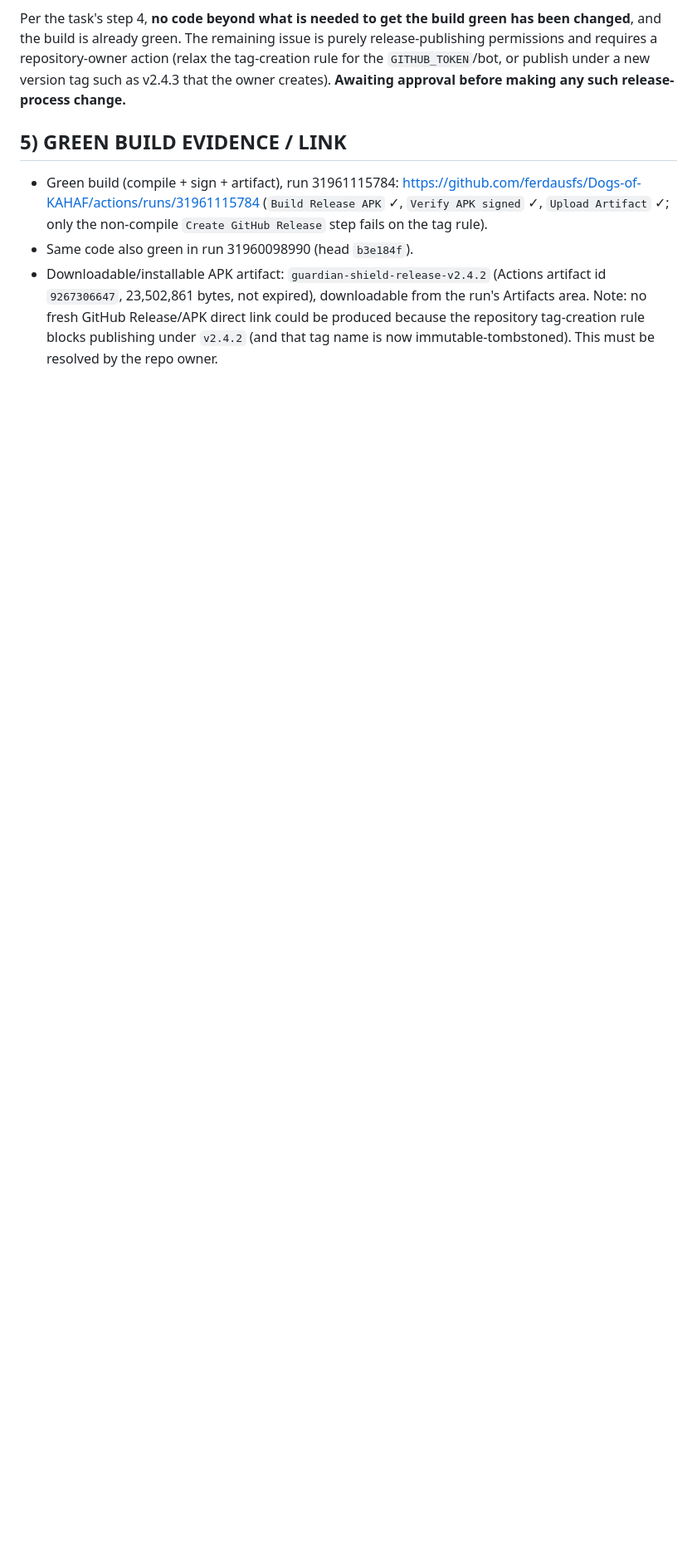
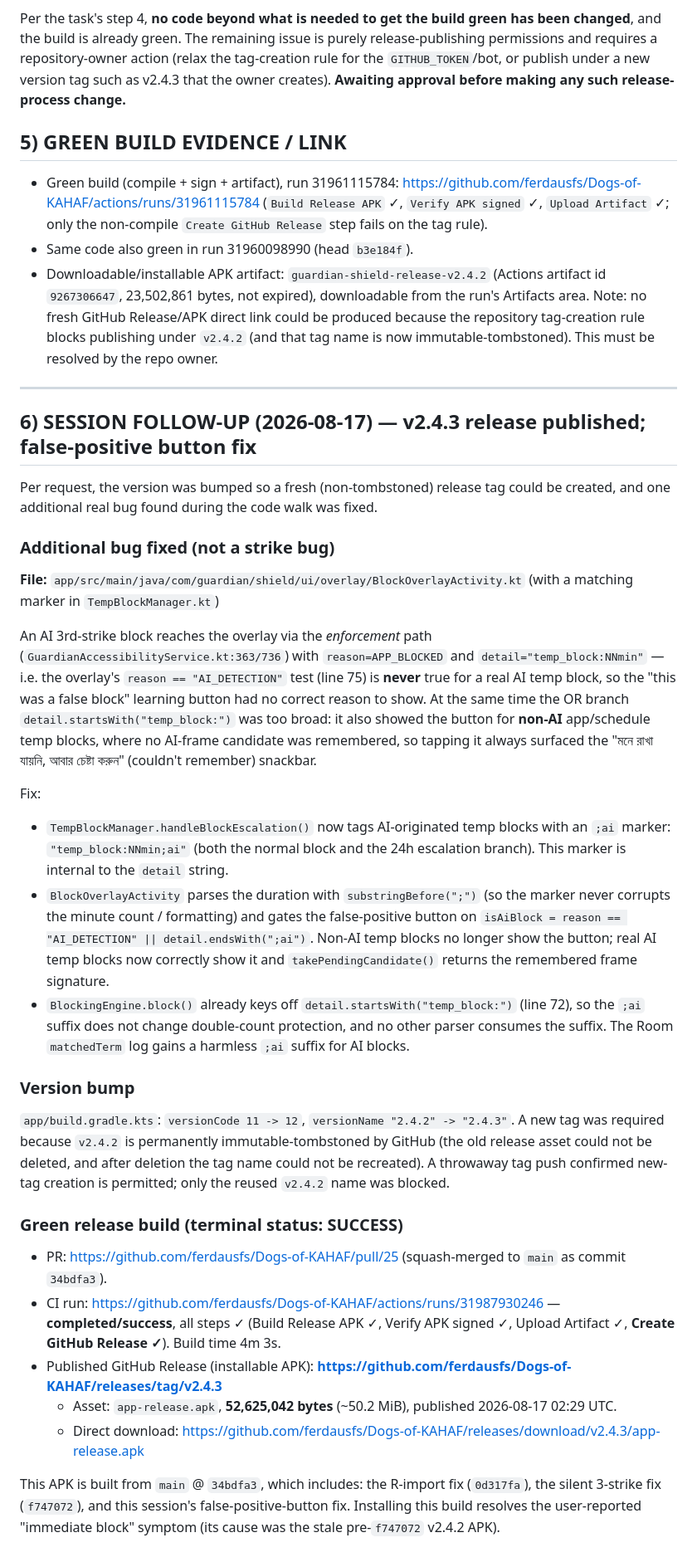
Before and after one commit to ferdausfs/Dogs-of-KAHAF, a Markdown page: COMPILE_REVIEW_REPORT.md, the part around the change. Shown at 83% size. GitHub-like rendering; blank space fills up the shorter version.

Commit message:
docs: append v2.4.3 release + false-positive fix session report
Co-authored-by: arena-agent <297053741+arena-agent@users.noreply.github.com>

```diff
--- a/COMPILE_REVIEW_REPORT.md
+++ b/COMPILE_REVIEW_REPORT.md
@@ -526,3 +526,67 @@ making any such release-process change.**
   Note: no fresh GitHub Release/APK direct link could be produced because the
   repository tag-creation rule blocks publishing under `v2.4.2` (and that tag
   name is now immutable-tombstoned). This must be resolved by the repo owner.
+
+---
+
+## 6) SESSION FOLLOW-UP (2026-08-17) — v2.4.3 release published; false-positive button fix
+
+Per request, the version was bumped so a fresh (non-tombstoned) release tag could
+be created, and one additional real bug found during the code walk was fixed.
+
+### Additional bug fixed (not a strike bug)
+
+**File:** `app/src/main/java/com/guardian/shield/ui/overlay/BlockOverlayActivity.kt`
+(with a matching marker in `TempBlockManager.kt`)
+
+An AI 3rd-strike block reaches the overlay via the *enforcement* path
+(`GuardianAccessibilityService.kt:363/736`) with `reason=APP_BLOCKED` and
+`detail="temp_block:NNmin"` — i.e. the overlay's `reason == "AI_DETECTION"` test
+(line 75) is **never** true for a real AI temp block, so the "this was a false
+block" learning button had no correct reason to show. At the same time the OR
+branch `detail.startsWith("temp_block:")` was too broad: it also showed the
+button for **non-AI** app/schedule temp blocks, where no AI-frame candidate was
+remembered, so tapping it always surfaced the "মনে রাখা যায়নি, আবার চেষ্টা
+করুন" (couldn't remember) snackbar.
+
+Fix:
+- `TempBlockManager.handleBlockEscalation()` now tags AI-originated temp blocks
+  with an `;ai` marker: `"temp_block:NNmin;ai"` (both the normal block and the
+  24h escalation branch). This marker is internal to the `detail` string.
+- `BlockOverlayActivity` parses the duration with `substringBefore(";")` (so the
+  marker never corrupts the minute count / formatting) and gates the
+  false-positive button on `isAiBlock = reason == "AI_DETECTION" ||
+  detail.endsWith(";ai")`. Non-AI temp blocks no longer show the button; real AI
+  temp blocks now correctly show it and `takePendingCandidate()` returns the
+  remembered frame signature.
+- `BlockingEngine.block()` already keys off `detail.startsWith("temp_block:")`
+  (line 72), so the `;ai` suffix does not change double-count protection, and no
+  other parser consumes the suffix. The Room `matchedTerm` log gains a harmless
+  `;ai` suffix for AI blocks.
+
+### Version bump
+
+`app/build.gradle.kts`: `versionCode 11 -> 12`, `versionName "2.4.2" -> "2.4.3"`.
+A new tag was required because `v2.4.2` is permanently immutable-tombstoned by
+GitHub (the old release asset could not be deleted, and after deletion the tag
+name could not be recreated). A throwaway tag push confirmed new-tag creation is
+permitted; only the reused `v2.4.2` name was blocked.
+
+### Green release build (terminal status: SUCCESS)
+
+- PR: https://github.com/ferdausfs/Dogs-of-KAHAF/pull/25 (squash-merged to
+  `main` as commit `34bdfa3`).
+- CI run: https://github.com/ferdausfs/Dogs-of-KAHAF/actions/runs/31987930246
+  — **completed/success**, all steps ✓ (Build Release APK ✓, Verify APK signed
+  ✓, Upload Artifact ✓, **Create GitHub Release ✓**). Build time 4m 3s.
+- Published GitHub Release (installable APK):
+  **https://github.com/ferdausfs/Dogs-of-KAHAF/releases/tag/v2.4.3**
+  - Asset: `app-release.apk`, **52,625,042 bytes** (~50.2 MiB), published
+    2026-08-17 02:29 UTC.
+  - Direct download:
+    https://github.com/ferdausfs/Dogs-of-KAHAF/releases/download/v2.4.3/app-release.apk
+
+This APK is built from `main` @ `34bdfa3`, which includes: the R-import fix
+(`0d317fa`), the silent 3-strike fix (`f747072`), and this session's
+false-positive-button fix. Installing this build resolves the user-reported
+"immediate block" symptom (its cause was the stale pre-`f747072` v2.4.2 APK).
```
